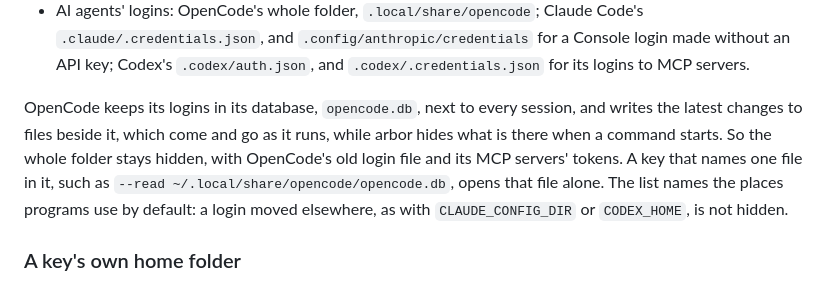
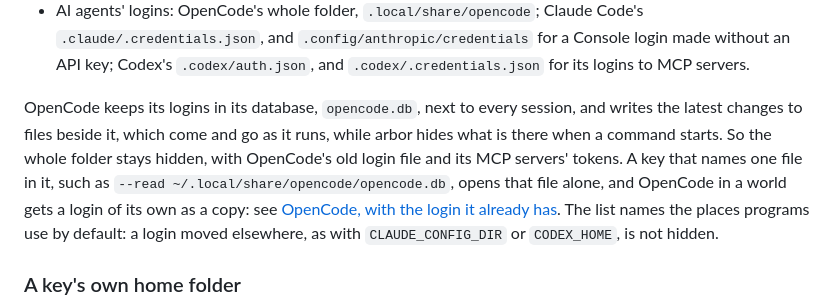
Before and after one commit to NahuelGenchi/arbor, a Markdown page: prototype/README.md, the part around the change. Drawn GitHub-style.

Commit message:
docs: point from OpenCode's hidden folder to its own login in a world (#56)

```diff
--- a/prototype/README.md
+++ b/prototype/README.md
@@ -81,7 +81,7 @@ A key cannot open the whole computer, the folders a cell gets fresh copies of (`
 - browser and mail profiles, with saved passwords and signed-in sessions: `.mozilla`, `snap/firefox`, `.thunderbird`, `.config/google-chrome`, `.config/chromium`, `.config/BraveSoftware` and `.config/microsoft-edge`;
 - AI agents' logins: OpenCode's whole folder, `.local/share/opencode`; Claude Code's `.claude/.credentials.json`, and `.config/anthropic/credentials` for a Console login made without an API key; Codex's `.codex/auth.json`, and `.codex/.credentials.json` for its logins to MCP servers.
 
-OpenCode keeps its logins in its database, `opencode.db`, next to every session, and writes the latest changes to files beside it, which come and go as it runs, while arbor hides what is there when a command starts. So the whole folder stays hidden, with OpenCode's old login file and its MCP servers' tokens. A key that names one file in it, such as `--read ~/.local/share/opencode/opencode.db`, opens that file alone. The list names the places programs use by default: a login moved elsewhere, as with `CLAUDE_CONFIG_DIR` or `CODEX_HOME`, is not hidden.
+OpenCode keeps its logins in its database, `opencode.db`, next to every session, and writes the latest changes to files beside it, which come and go as it runs, while arbor hides what is there when a command starts. So the whole folder stays hidden, with OpenCode's old login file and its MCP servers' tokens. A key that names one file in it, such as `--read ~/.local/share/opencode/opencode.db`, opens that file alone, and OpenCode in a world gets a login of its own as a copy: see [OpenCode, with the login it already has](#opencode-with-the-login-it-already-has). The list names the places programs use by default: a login moved elsewhere, as with `CLAUDE_CONFIG_DIR` or `CODEX_HOME`, is not hidden.
 
 ### A key's own home folder
 
```
